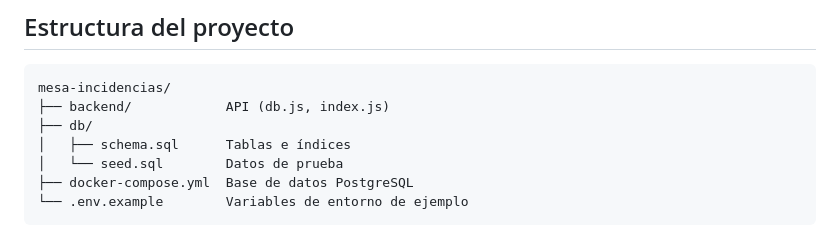
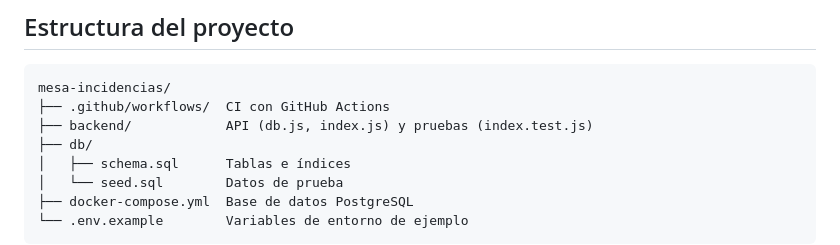
Before and after one commit to fabian-salinas-rojas/mesa-incidencias, a Markdown page: README.md, the part around the change. Drawn GitHub-style.

Commit message:
Actualiza estructura del proyecto en README

````diff
--- a/README.md
+++ b/README.md
@@ -39,7 +39,8 @@ prioridad, y agregar comentarios de seguimiento.
 
 ```text
 mesa-incidencias/
-├── backend/            API (db.js, index.js)
+├── .github/workflows/  CI con GitHub Actions
+├── backend/            API (db.js, index.js) y pruebas (index.test.js)
 ├── db/
 │   ├── schema.sql      Tablas e índices
 │   └── seed.sql        Datos de prueba
````
